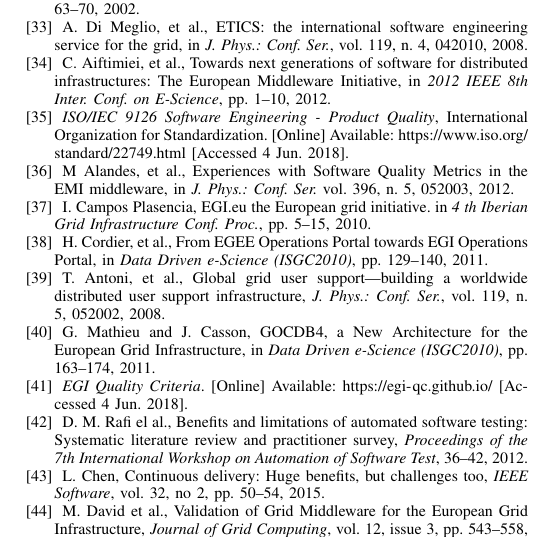
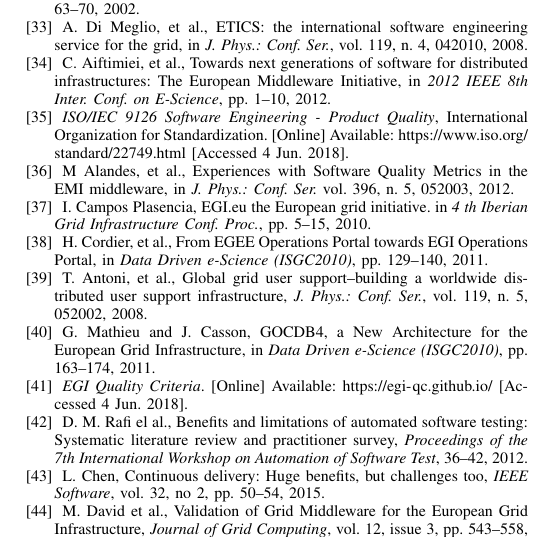
Before and after one commit to VibhutiDKhanduri/paper-ieee-software-reliability, a LaTeX paper (paper-ieee-trans.tex): part of one column of page 11 of 11, cut so that both start at the same text. Compiled offline with pdfLaTeX; a missing font is replaced by an installed copy or a similar font; a LaTeX package or settings file that is missing is left out.

Commit message:
fix typo in biblio

```diff
--- a/paper-ieee-trans.tex
+++ b/paper-ieee-trans.tex
@@ -1037,7 +1037,7 @@
 
 \bibitem{ggus}
 T. Antoni, et al.,
-Global grid user support—building a worldwide distributed user support infrastructure,
+Global grid user support--building a worldwide distributed user support infrastructure,
 \emph{J. Phys.: Conf. Ser.},
 vol. 119, n. 5, 052002, 2008.
 
```
